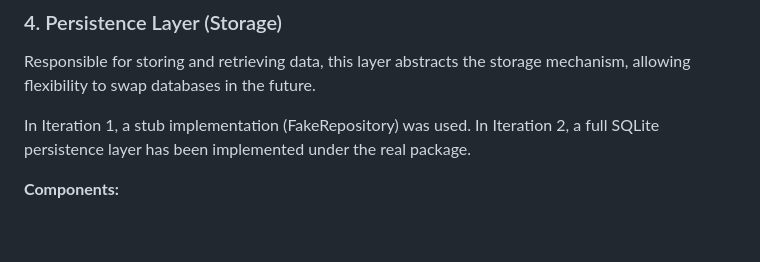
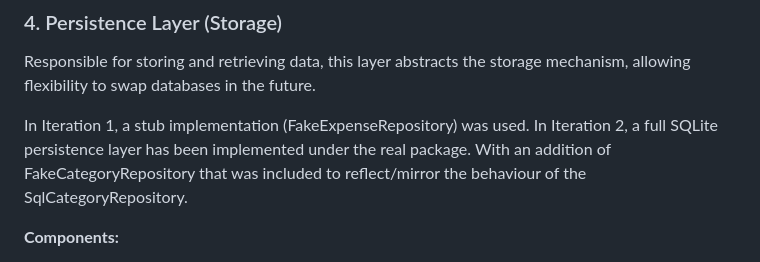
Before and after one commit to JeromeDeGuz/MoneyTalks, a Markdown page: Docs/Architecture/Architecture.md, the part around the change. Drawn GitHub-style; blank space fills up the shorter version.

```diff
--- a/Docs/Architecture/Architecture.md
+++ b/Docs/Architecture/Architecture.md
@@ -79,7 +79,7 @@ This layer contains the **core functionality** and **rules** of the app. It proc
 ### 4. Persistence Layer (Storage)
 Responsible for storing and retrieving data, this layer abstracts the storage mechanism, allowing flexibility to swap databases in the future.
 
-In Iteration 1, a stub implementation (FakeRepository) was used. In Iteration 2, a full SQLite persistence layer has been implemented under the real package.
+In Iteration 1, a stub implementation (FakeExpenseRepository) was used. In Iteration 2, a full SQLite persistence layer has been implemented under the real package. With an addition of FakeCategoryRepository that was included to reflect/mirror the behaviour of the SqlCategoryRepository.
 
 **Components:**
 
```
